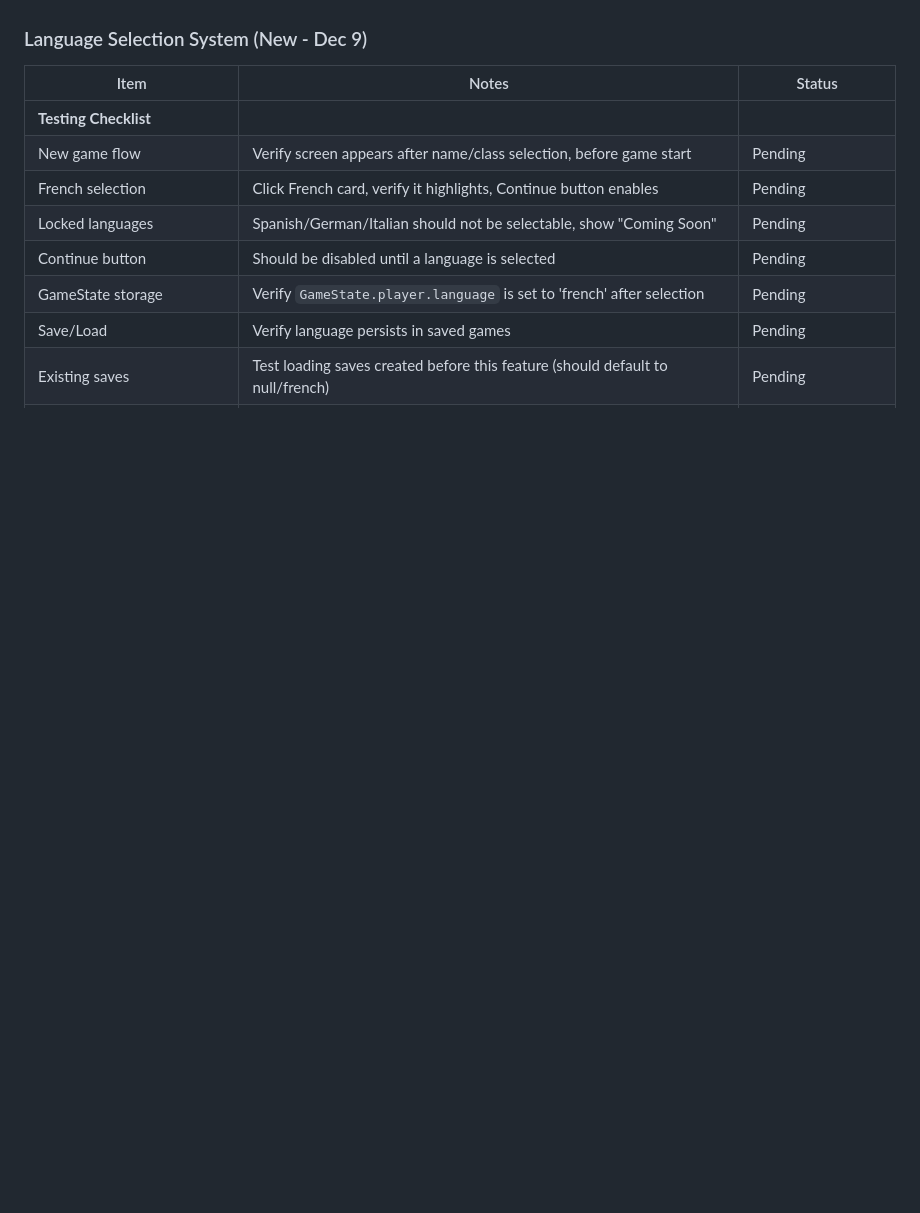
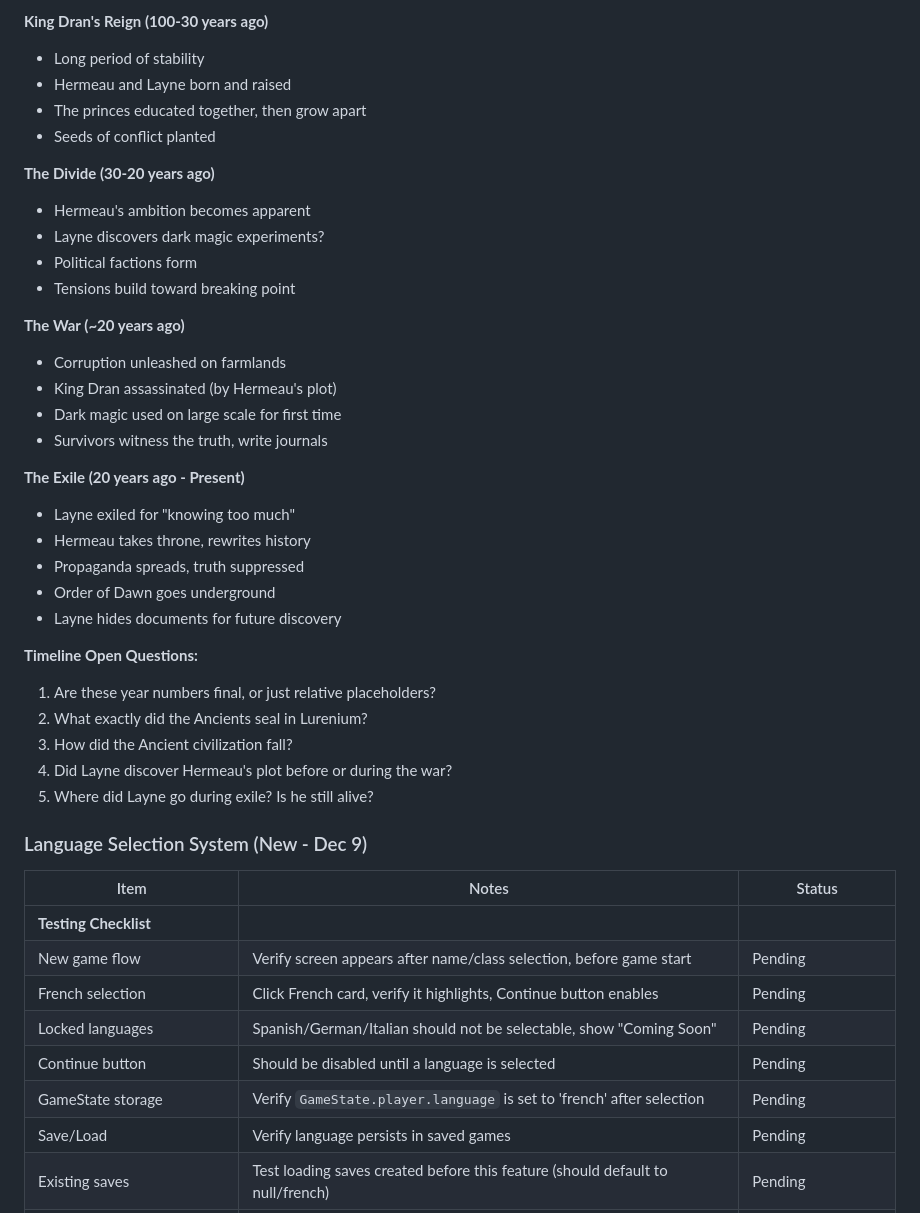
Before and after one commit to AngelofJohn/ByteQuest, a Markdown page: docs/PATCH_NOTES.md, the part around one of its changes. Rendered like a GitHub page; blank space fills up the shorter version.

```diff
--- a/docs/PATCH_NOTES.md
+++ b/docs/PATCH_NOTES.md
@@ -1144,3 +1207,36 @@ Endgame (Ruins):
+**King Dran's Reign (100-30 years ago)**
+- Long period of stability
+- Hermeau and Layne born and raised
+- The princes educated together, then grow apart
+- Seeds of conflict planted
+
+**The Divide (30-20 years ago)**
+- Hermeau's ambition becomes apparent
+- Layne discovers dark magic experiments?
+- Political factions form
+- Tensions build toward breaking point
+
+**The War (~20 years ago)**
+- Corruption unleashed on farmlands
+- King Dran assassinated (by Hermeau's plot)
+- Dark magic used on large scale for first time
+- Survivors witness the truth, write journals
+
+**The Exile (20 years ago - Present)**
+- Layne exiled for "knowing too much"
+- Hermeau takes throne, rewrites history
+- Propaganda spreads, truth suppressed
+- Order of Dawn goes underground
+- Layne hides documents for future discovery
+
+**Timeline Open Questions:**
+
+1. Are these year numbers final, or just relative placeholders?
+2. What exactly did the Ancients seal in Lurenium?
+3. How did the Ancient civilization fall?
+4. Did Layne discover Hermeau's plot before or during the war?
+5. Where did Layne go during exile? Is he still alive?
+
 ### Language Selection System (New - Dec 9)
 | Item | Notes | Status |
 |------|-------|--------|
```
Also changed, not shown: other parts of docs/PATCH_NOTES.md (+63 -0 lines).
